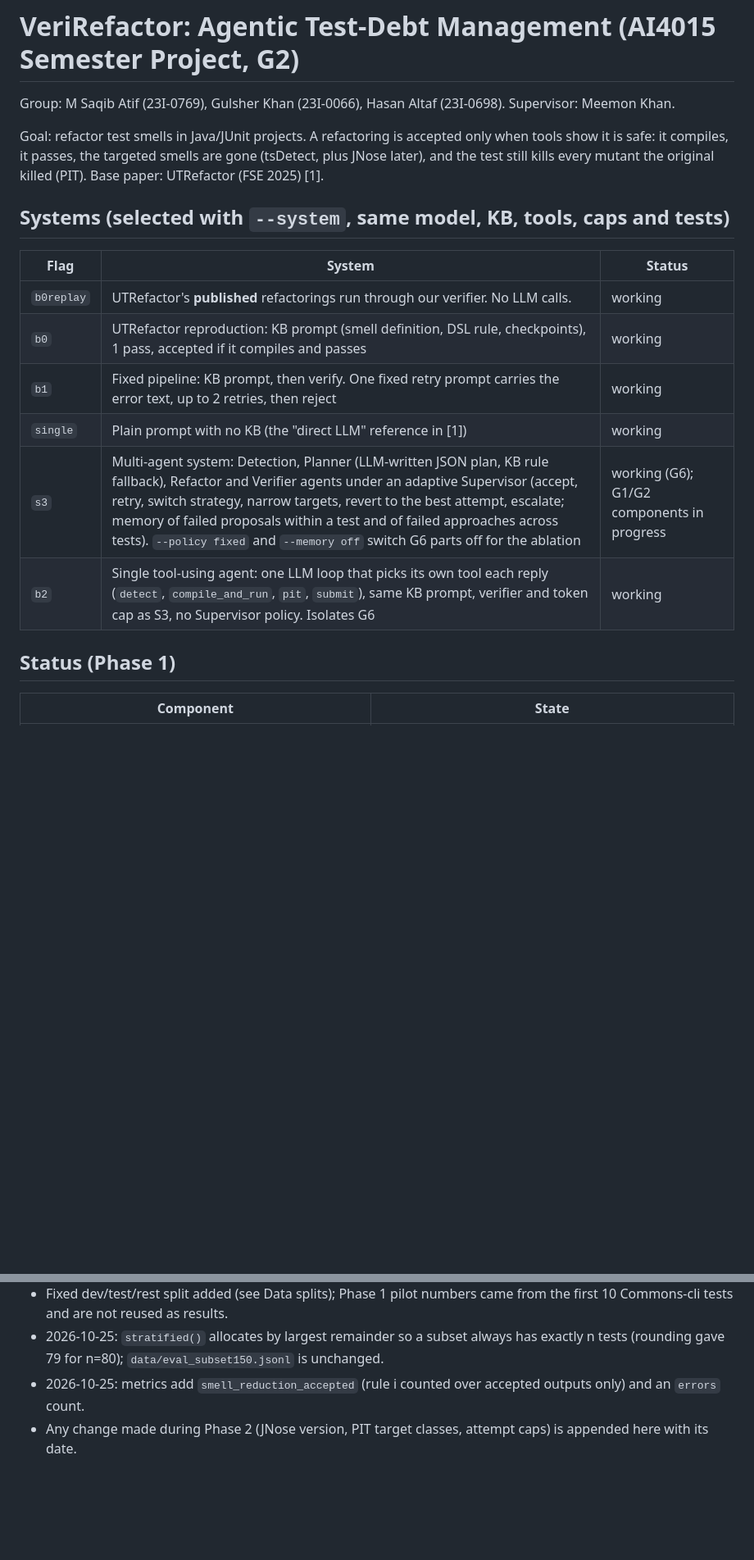
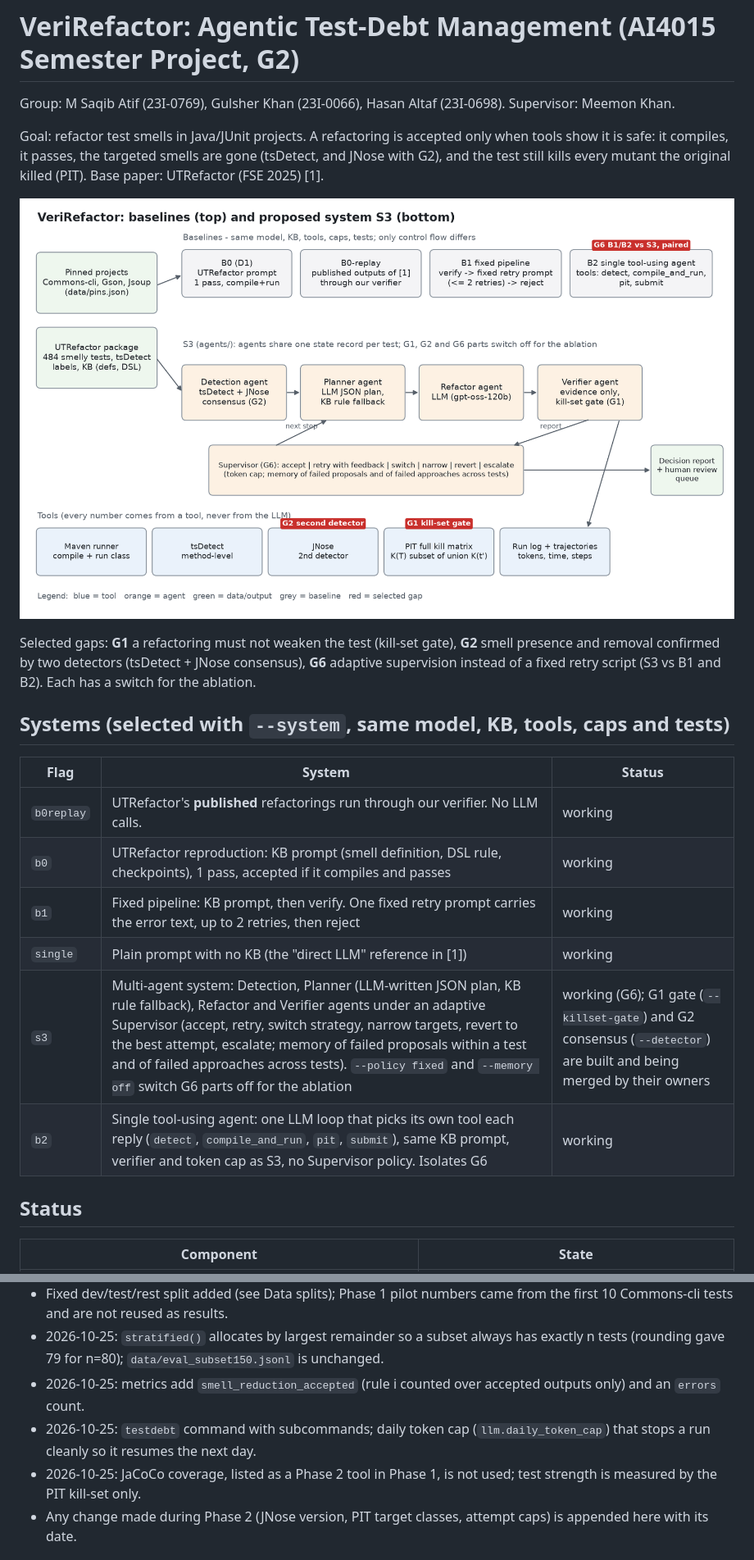
Before and after one commit to msaqibatifj/testdebt, a Markdown page: README.md, 2 parts joined by grey strips. Shown: that part at 82% size. Rendered like a GitHub page; pictures changed too: docs/architecture.png; blank space fills up the shorter version.

```diff
--- a/README.md
+++ b/README.md
@@ -3,8 +3,14 @@
 Group: M Saqib Atif (23I-0769), Gulsher Khan (23I-0066), Hasan Altaf (23I-0698). Supervisor: Meemon Khan.
 
 Goal: refactor test smells in Java/JUnit projects. A refactoring is accepted only when tools show it is safe: it
-compiles, it passes, the targeted smells are gone (tsDetect, plus JNose later), and the test still kills every
+compiles, it passes, the targeted smells are gone (tsDetect, and JNose with G2), and the test still kills every
 mutant the original killed (PIT). Base paper: UTRefactor (FSE 2025) [1].
+
+![Architecture: baselines and the S3 multi-agent system](docs/architecture.png)
+
+Selected gaps: **G1** a refactoring must not weaken the test (kill-set gate), **G2** smell presence and removal
+confirmed by two detectors (tsDetect + JNose consensus), **G6** adaptive supervision instead of a fixed retry script
+(S3 vs B1 and B2). Each has a switch for the ablation.
 
 ## Systems (selected with `--system`, same model, KB, tools, caps and tests)
 
@@ -14,10 +20,10 @@ mutant the original killed (PIT). Base paper: UTRefactor (FSE 2025) [1].
 | `b0` | UTRefactor reproduction: KB prompt (smell definition, DSL rule, checkpoints), 1 pass, accepted if it compiles and passes | working |
 | `b1` | Fixed pipeline: KB prompt, then verify. One fixed retry prompt carries the error text, up to 2 retries, then reject | working |
 | `single` | Plain prompt with no KB (the "direct LLM" reference in [1]) | working |
-| `s3` | Multi-agent system: Detection, Planner (LLM-written JSON plan, KB rule fallback), Refactor and Verifier agents under an adaptive Supervisor (accept, retry, switch strategy, narrow targets, revert to the best attempt, escalate; memory of failed proposals within a test and of failed approaches across tests). `--policy fixed` and `--memory off` switch G6 parts off for the ablation | working (G6); G1/G2 components in progress |
+| `s3` | Multi-agent system: Detection, Planner (LLM-written JSON plan, KB rule fallback), Refactor and Verifier agents under an adaptive Supervisor (accept, retry, switch strategy, narrow targets, revert to the best attempt, escalate; memory of failed proposals within a test and of failed approaches across tests). `--policy fixed` and `--memory off` switch G6 parts off for the ablation | working (G6); G1 gate (`--killset-gate`) and G2 consensus (`--detector`) are built and being merged by their owners |
 | `b2` | Single tool-using agent: one LLM loop that picks its own tool each reply (`detect`, `compile_and_run`, `pit`, `submit`), same KB prompt, verifier and token cap as S3, no Supervisor policy. Isolates G6 | working |
 
-## Status (Phase 1)
+## Status
 
 | Component | State |
 |---|---|
@@ -115,6 +141,8 @@ With `--skip-verify` nothing is compiled or run. The report then shows `accepted
 - Fixed dev/test/rest split added (see Data splits); Phase 1 pilot numbers came from the first 10 Commons-cli tests and are not reused as results.
 - 2026-10-25: `stratified()` allocates by largest remainder so a subset always has exactly n tests (rounding gave 79 for n=80); `data/eval_subset150.jsonl` is unchanged.
 - 2026-10-25: metrics add `smell_reduction_accepted` (rule i counted over accepted outputs only) and an `errors` count.
+- 2026-10-25: `testdebt` command with subcommands; daily token cap (`llm.daily_token_cap`) that stops a run cleanly so it resumes the next day.
+- 2026-10-25: JaCoCo coverage, listed as a Phase 2 tool in Phase 1, is not used; test strength is measured by the PIT kill-set only.
 - Any change made during Phase 2 (JNose version, PIT target classes, attempt caps) is appended here with its date.
 
 ## Initial results (Phase 1)
```
Also changed, not shown: other parts of README.md (+26 -6 lines), 10 other files.
